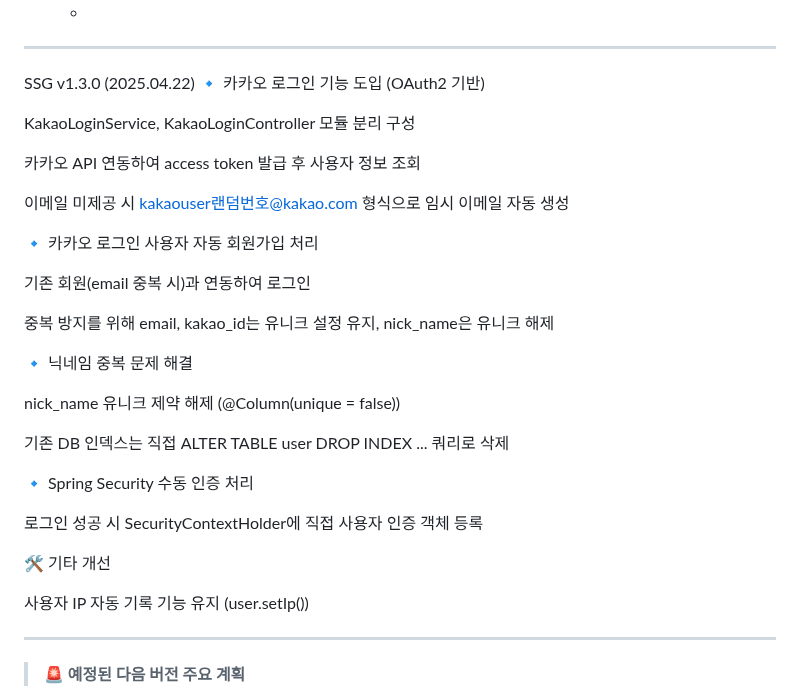
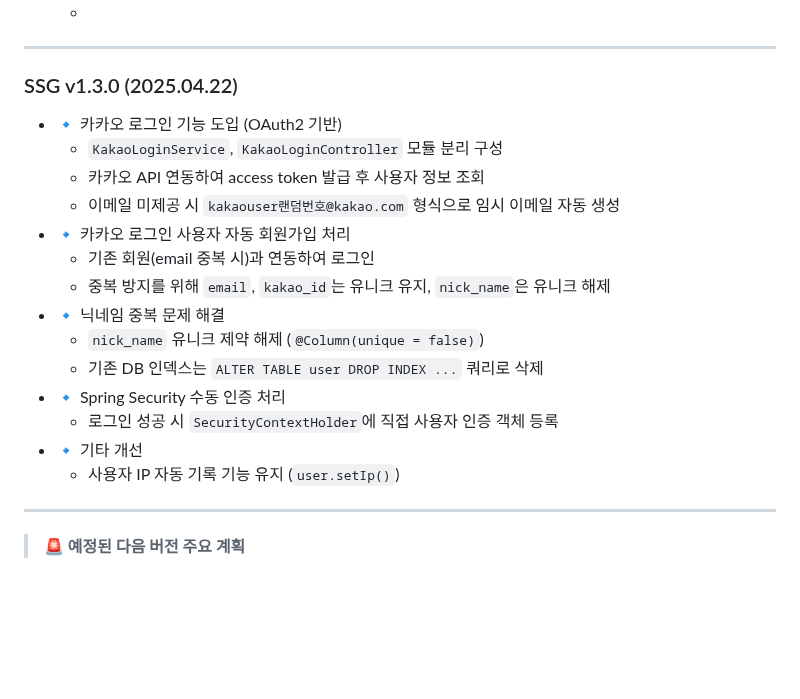
Before and after one commit to yoon0416/ssgpack, a Markdown page: version.md, the part around the change. Rendered like a GitHub page; blank space fills up the shorter version.

```diff
--- a/version.md
+++ b/version.md
@@ -66,34 +66,21 @@
    - 현재 공지사항을 올릴 시 공지사항처럼 안보이고 일반 게시물처럼 보임 + 공지사항은 맨 위에 뜨게
    -
 ---
-SSG v1.3.0 (2025.04.22)
-🔹 카카오 로그인 기능 도입 (OAuth2 기반)
-
-KakaoLoginService, KakaoLoginController 모듈 분리 구성
-
-카카오 API 연동하여 access token 발급 후 사용자 정보 조회
-
-이메일 미제공 시 kakaouser랜덤번호@kakao.com 형식으로 임시 이메일 자동 생성
-
-🔹 카카오 로그인 사용자 자동 회원가입 처리
-
-기존 회원(email 중복 시)과 연동하여 로그인
-
-중복 방지를 위해 email, kakao_id는 유니크 설정 유지, nick_name은 유니크 해제
-
-🔹 닉네임 중복 문제 해결
-
-nick_name 유니크 제약 해제 (@Column(unique = false))
-
-기존 DB 인덱스는 직접 ALTER TABLE user DROP INDEX ... 쿼리로 삭제
-
-🔹 Spring Security 수동 인증 처리
-
-로그인 성공 시 SecurityContextHolder에 직접 사용자 인증 객체 등록
-
-🛠 기타 개선
-
-사용자 IP 자동 기록 기능 유지 (user.setIp())
+### SSG v1.3.0 (2025.04.22)
+- 🔹 카카오 로그인 기능 도입 (OAuth2 기반)
+  - `KakaoLoginService`, `KakaoLoginController` 모듈 분리 구성
+  - 카카오 API 연동하여 access token 발급 후 사용자 정보 조회
+  - 이메일 미제공 시 `kakaouser랜덤번호@kakao.com` 형식으로 임시 이메일 자동 생성
+- 🔹 카카오 로그인 사용자 자동 회원가입 처리
+  - 기존 회원(email 중복 시)과 연동하여 로그인
+  - 중복 방지를 위해 `email`, `kakao_id`는 유니크 유지, `nick_name`은 유니크 해제
+- 🔹 닉네임 중복 문제 해결
+  - `nick_name` 유니크 제약 해제 (`@Column(unique = false)`)
+  - 기존 DB 인덱스는 `ALTER TABLE user DROP INDEX ...` 쿼리로 삭제
+- 🔹 Spring Security 수동 인증 처리
+  - 로그인 성공 시 `SecurityContextHolder`에 직접 사용자 인증 객체 등록
+- 🔹 기타 개선
+  - 사용자 IP 자동 기록 기능 유지 (`user.setIp()`)
 
 ---
 
```
